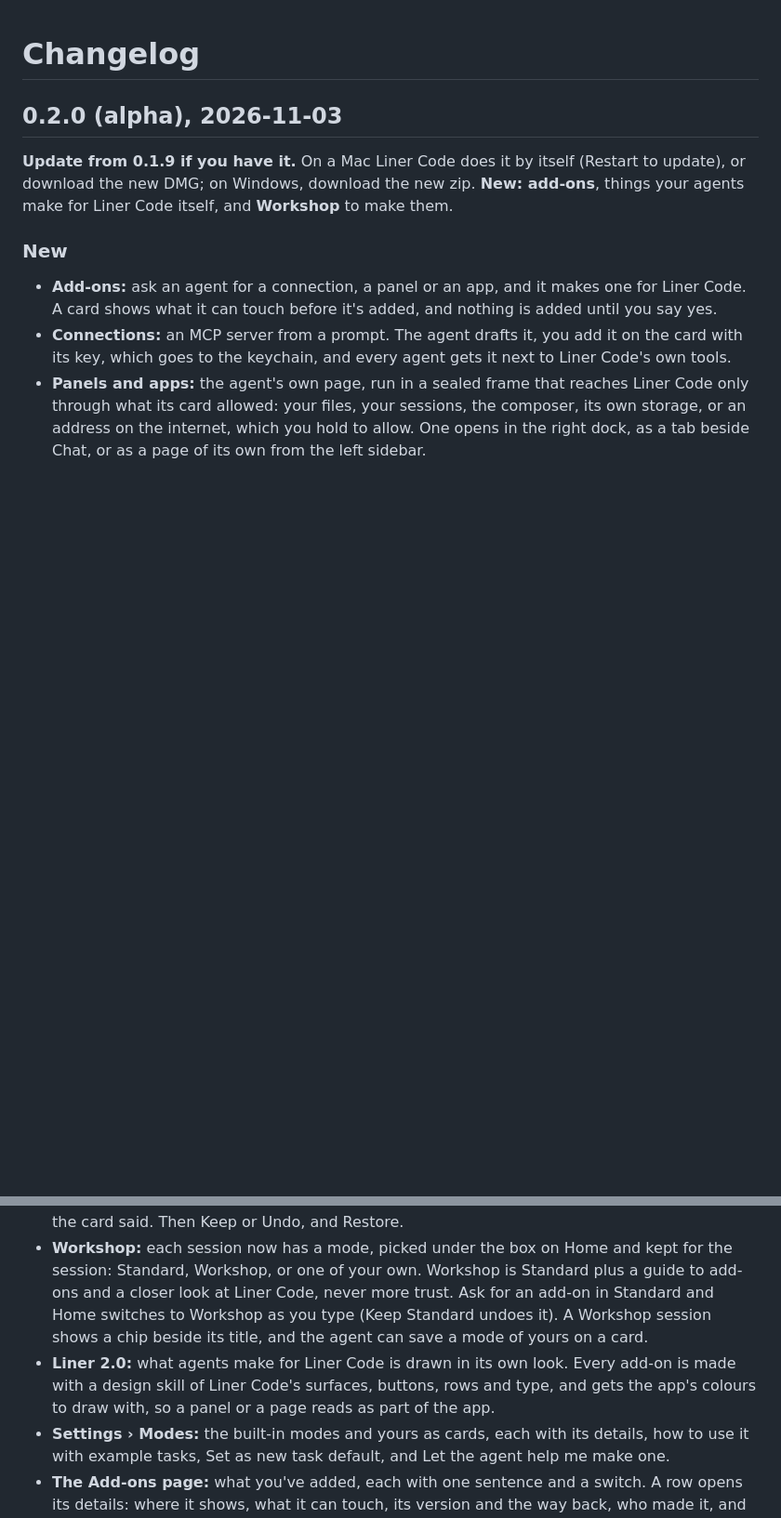
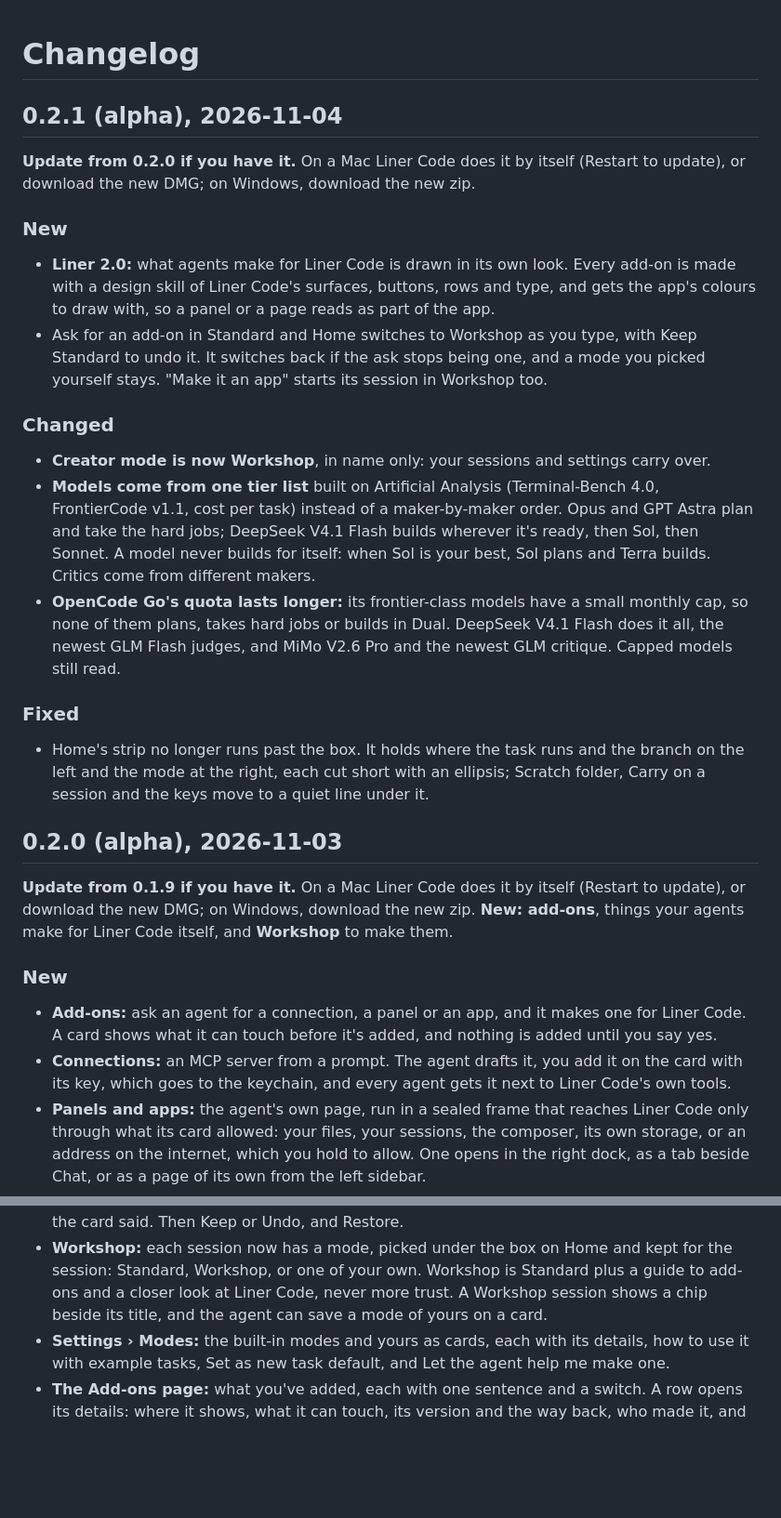
Before and after one commit to lynnarize/liner-code, a Markdown page: CHANGELOG.md, 2 parts joined by grey strips. Shown at 93% size. GitHub-like rendering; blank space fills up the shorter version.

Commit message:
Liner Code 0.2.1 (alpha): the changelog
Co-Authored-By: Claude Opus 5.5 <noreply@anthropic.com>

```diff
--- a/CHANGELOG.md
+++ b/CHANGELOG.md
@@ -1,4 +1,35 @@
 # Changelog
+
+## 0.2.1 (alpha), 2026-11-04
+
+**Update from 0.2.0 if you have it.** On a Mac Liner Code does it by itself (Restart to update), or
+download the new DMG; on Windows, download the new zip.
+
+### New
+
+- **Liner 2.0:** what agents make for Liner Code is drawn in its own look. Every add-on is made
+  with a design skill of Liner Code's surfaces, buttons, rows and type, and gets the app's colours
+  to draw with, so a panel or a page reads as part of the app.
+- Ask for an add-on in Standard and Home switches to Workshop as you type, with Keep Standard to
+  undo it. It switches back if the ask stops being one, and a mode you picked yourself stays. "Make
+  it an app" starts its session in Workshop too.
+
+### Changed
+
+- **Creator mode is now Workshop**, in name only: your sessions and settings carry over.
+- **Models come from one tier list** built on Artificial Analysis (Terminal-Bench 4.0, FrontierCode
+  v1.1, cost per task) instead of a maker-by-maker order. Opus and GPT Astra plan and take the hard
+  jobs; DeepSeek V4.1 Flash builds wherever it's ready, then Sol, then Sonnet. A model never builds
+  for itself: when Sol is your best, Sol plans and Terra builds. Critics come from different makers.
+- **OpenCode Go's quota lasts longer:** its frontier-class models have a small monthly cap, so none
+  of them plans, takes hard jobs or builds in Dual. DeepSeek V4.1 Flash does it all, the newest GLM
+  Flash judges, and MiMo V2.6 Pro and the newest GLM critique. Capped models still read.
+
+### Fixed
+
+- Home's strip no longer runs past the box. It holds where the task runs and the branch on the
+  left and the mode at the right, each cut short with an ellipsis; Scratch folder, Carry on a
+  session and the keys move to a quiet line under it.
 
 ## 0.2.0 (alpha), 2026-11-03
 
@@ -25,12 +56,8 @@ for Liner Code itself, and **Workshop** to make them.
   the card said. Then Keep or Undo, and Restore.
 - **Workshop:** each session now has a mode, picked under the box on Home and kept for the session:
   Standard, Workshop, or one of your own. Workshop is Standard plus a guide to add-ons and a closer
-  look at Liner Code, never more trust. Ask for an add-on in Standard and Home switches to Workshop
-  as you type (Keep Standard undoes it). A Workshop session shows a chip beside its title, and the
+  look at Liner Code, never more trust. A Workshop session shows a chip beside its title, and the
   agent can save a mode of yours on a card.
-- **Liner 2.0:** what agents make for Liner Code is drawn in its own look. Every add-on is made
-  with a design skill of Liner Code's surfaces, buttons, rows and type, and gets the app's colours
-  to draw with, so a panel or a page reads as part of the app.
 - **Settings › Modes:** the built-in modes and yours as cards, each with its details, how to use
   it with example tasks, Set as new task default, and Let the agent help me make one.
 - **The Add-ons page:** what you've added, each with one sentence and a switch. A row opens its
```
